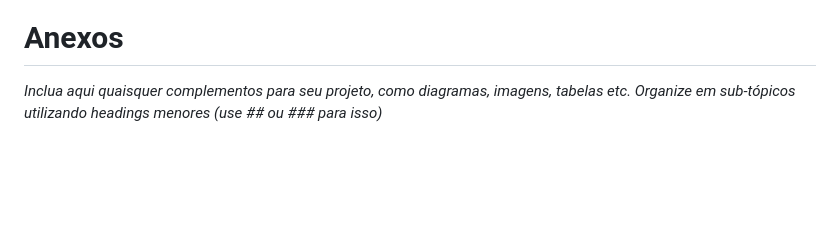
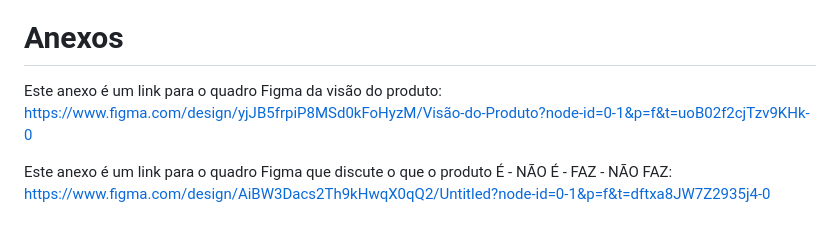
Before and after one commit to joaocardosodias/Capital-Downfall, a Markdown page: documents/gdd.md, the part around the change. Drawn GitHub-style; blank space fills up the shorter version.

Commit message:
feat: seção de anexos do GDD

```diff
--- a/documents/gdd.md
+++ b/documents/gdd.md
@@ -1593,4 +1593,8 @@ SEBRAE. Como determinar o público-alvo da sua empresa. Portal Sebrae, 8 maio 20
 
 # <a name="c8"></a>Anexos
 
-_Inclua aqui quaisquer complementos para seu projeto, como diagramas, imagens, tabelas etc. Organize em sub-tópicos utilizando headings menores (use ## ou ### para isso)_
+Este anexo é um link para o quadro Figma da visão do produto:
+https://www.figma.com/design/yjJB5frpiP8MSd0kFoHyzM/Visão-do-Produto?node-id=0-1&p=f&t=uoB02f2cjTzv9KHk-0
+
+Este anexo é um link para o quadro Figma que discute o que o produto É - NÃO É - FAZ - NÃO FAZ:
+https://www.figma.com/design/AiBW3Dacs2Th9kHwqX0qQ2/Untitled?node-id=0-1&p=f&t=dftxa8JW7Z2935j4-0
```
